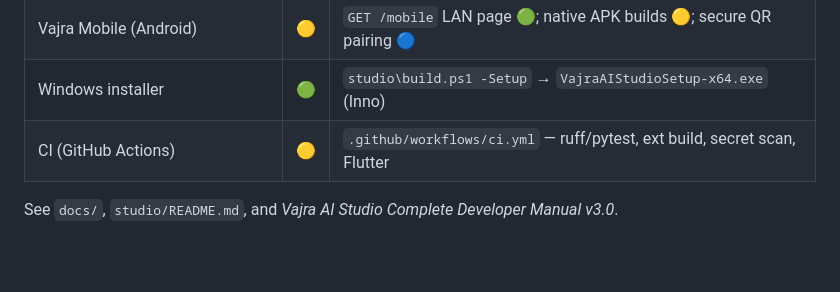
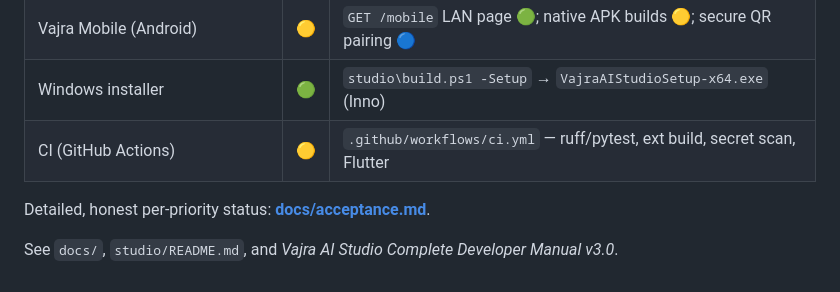
Before and after one commit to naresh1807/Vajra-AI-Studio-, a Markdown page: README.md, the part around the change. Drawn GitHub-style; blank space fills up the shorter version.

```diff
--- a/README.md
+++ b/README.md
@@ -97,4 +97,6 @@ llama.cpp). Swapping providers needs no agent-code changes.
 | Windows installer | 🟢 | `studio\build.ps1 -Setup` → `VajraAIStudioSetup-x64.exe` (Inno) |
 | CI (GitHub Actions) | 🟡 | `.github/workflows/ci.yml` — ruff/pytest, ext build, secret scan, Flutter |
 
+Detailed, honest per-priority status: **[docs/acceptance.md](docs/acceptance.md)**.
+
 See `docs/`, `studio/README.md`, and *Vajra AI Studio Complete Developer Manual v3.0*.
```
Also changed, not shown: docs/acceptance.md (added, +73 -0 lines).
